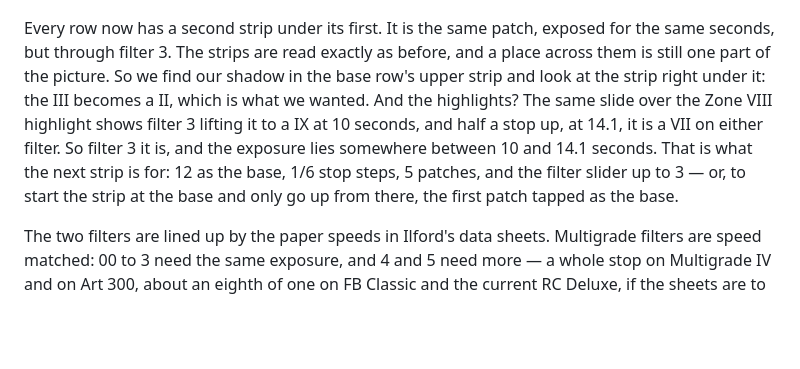
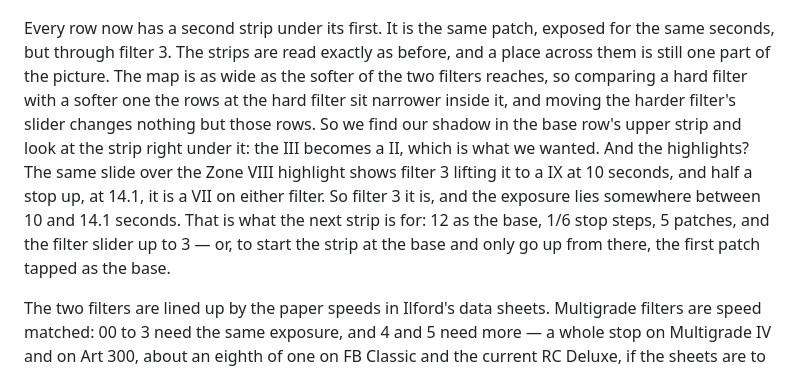
Before and after one commit to BinFlush/striptest, a Markdown page: README.md, the part around the change. Rendered like a GitHub page; blank space fills up the shorter version.

Commit message:
README for the shared width

```diff
--- a/README.md
+++ b/README.md
@@ -54,7 +54,7 @@ The strip is developed and dry, and the fourth patch, the base's 10 seconds, loo
 
 <p align="center"><img src="figures/web-compare.png" width="300" align="top" alt="Filter 2 compared with filter 3: every row has a second strip under its first, where the zones lie closer together"> <img src="figures/web-compare-slide.png" width="300" align="top" alt="Sliding along the base row over a shadow in Zone III: through filter 3 the same patch prints it as Zone II"></p>
 
-Every row now has a second strip under its first. It is the same patch, exposed for the same seconds, but through filter 3. The strips are read exactly as before, and a place across them is still one part of the picture. So we find our shadow in the base row's upper strip and look at the strip right under it: the III becomes a II, which is what we wanted. And the highlights? The same slide over the Zone VIII highlight shows filter 3 lifting it to a IX at 10 seconds, and half a stop up, at 14.1, it is a VII on either filter. So filter 3 it is, and the exposure lies somewhere between 10 and 14.1 seconds. That is what the next strip is for: 12 as the base, 1/6 stop steps, 5 patches, and the filter slider up to 3 — or, to start the strip at the base and only go up from there, the first patch tapped as the base.
+Every row now has a second strip under its first. It is the same patch, exposed for the same seconds, but through filter 3. The strips are read exactly as before, and a place across them is still one part of the picture. The map is as wide as the softer of the two filters reaches, so comparing a hard filter with a softer one the rows at the hard filter sit narrower inside it, and moving the harder filter's slider changes nothing but those rows. So we find our shadow in the base row's upper strip and look at the strip right under it: the III becomes a II, which is what we wanted. And the highlights? The same slide over the Zone VIII highlight shows filter 3 lifting it to a IX at 10 seconds, and half a stop up, at 14.1, it is a VII on either filter. So filter 3 it is, and the exposure lies somewhere between 10 and 14.1 seconds. That is what the next strip is for: 12 as the base, 1/6 stop steps, 5 patches, and the filter slider up to 3 — or, to start the strip at the base and only go up from there, the first patch tapped as the base.
 
 The two filters are lined up by the paper speeds in Ilford's data sheets. Multigrade filters are speed matched: 00 to 3 need the same exposure, and 4 and 5 need more — a whole stop on Multigrade IV and on Art 300, about an eighth of one on FB Classic and the current RC Deluxe, if the sheets are to be believed. With other filters, a colour head, or filters that have faded over the years this is going to be off, so the same goes as before: the strips are there to build intuition.
 
```
